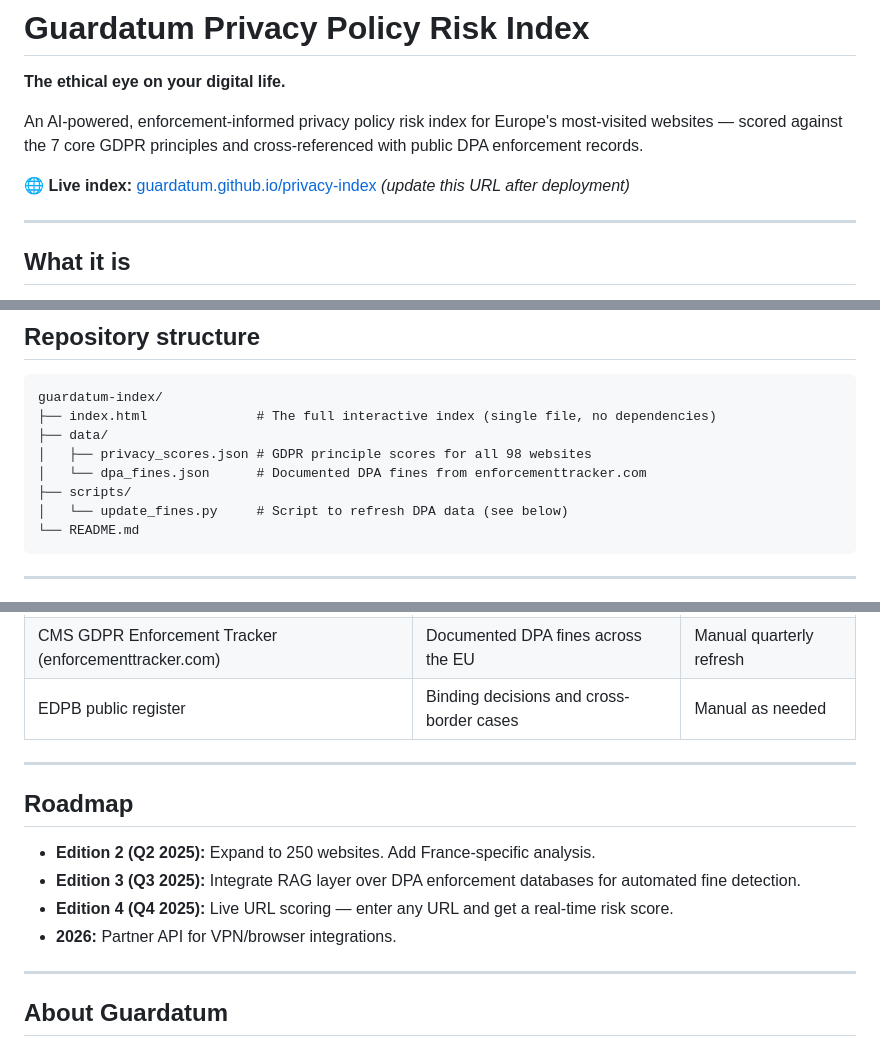
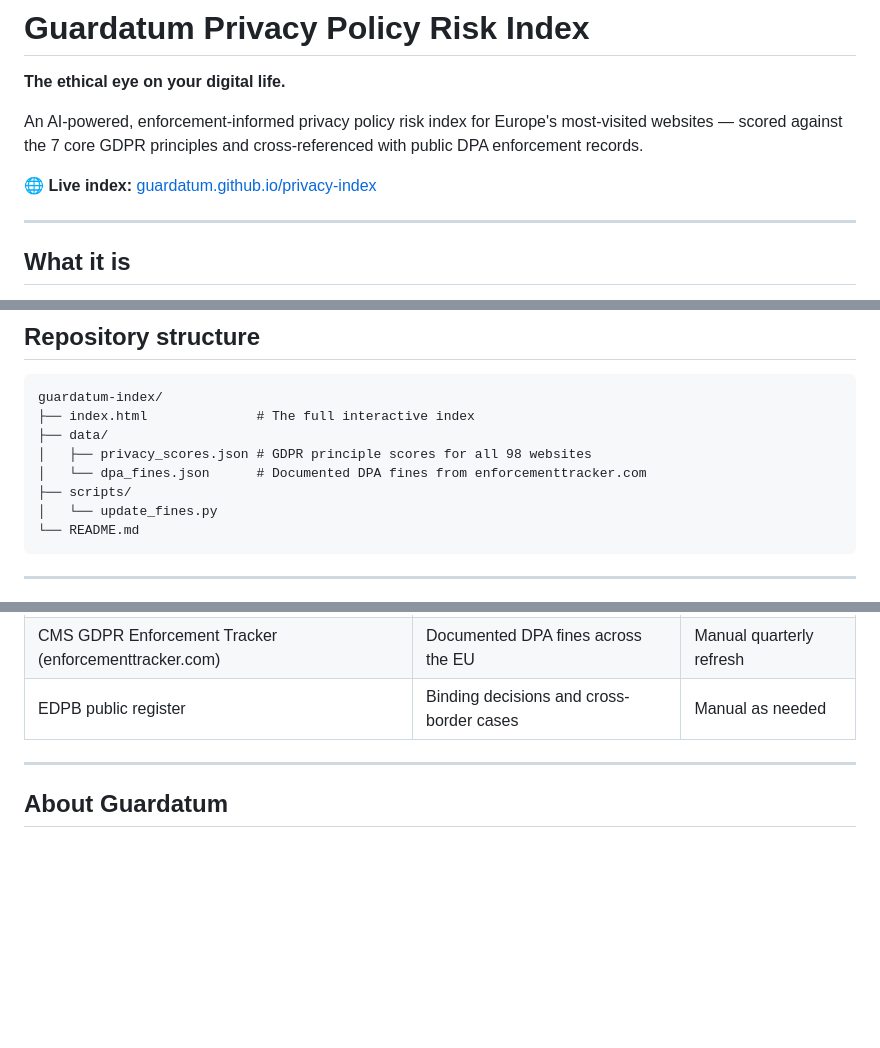
Before and after one commit to weronikanitecka/privacy-index, a Markdown page: README.md, 3 parts joined by grey strips. GitHub-like rendering; blank space fills up the shorter version.

Commit message:
Revise README by removing roadmap section
Removed the roadmap section and updated the README structure.

````diff
--- a/README.md
+++ b/README.md
@@ -4,7 +4,7 @@
 
 An AI-powered, enforcement-informed privacy policy risk index for Europe's most-visited websites — scored against the 7 core GDPR principles and cross-referenced with public DPA enforcement records.
 
-🌐 **Live index:** [guardatum.github.io/privacy-index](https://guardatum.github.io/privacy-index) *(update this URL after deployment)*
+🌐 **Live index:** [guardatum.github.io/privacy-index](https://guardatum.github.io/privacy-index)
 
 ---
 
@@ -24,12 +24,12 @@ The Guardatum Privacy Index scores privacy policies as written documents against
 
 ```
 guardatum-index/
-├── index.html              # The full interactive index (single file, no dependencies)
+├── index.html              # The full interactive index
 ├── data/
 │   ├── privacy_scores.json # GDPR principle scores for all 98 websites
 │   └── dpa_fines.json      # Documented DPA fines from enforcementtracker.com
 ├── scripts/
-│   └── update_fines.py     # Script to refresh DPA data (see below)
+│   └── update_fines.py
 └── README.md
 ```
 
@@ -89,15 +89,6 @@ The `scripts/update_fines.py` script is a placeholder for automated scraping of
 
 ---
 
-## Roadmap
-
-- **Edition 2 (Q2 2025):** Expand to 250 websites. Add France-specific analysis.
-- **Edition 3 (Q3 2025):** Integrate RAG layer over DPA enforcement databases for automated fine detection.
-- **Edition 4 (Q4 2025):** Live URL scoring — enter any URL and get a real-time risk score.
-- **2026:** Partner API for VPN/browser integrations.
-
----
-
 ## About Guardatum
 
 Guardatum is a privacy intelligence company building tools that make data rights transparent and actionable — in real time, at the moment of consent, not after your data has already been shared.
````
